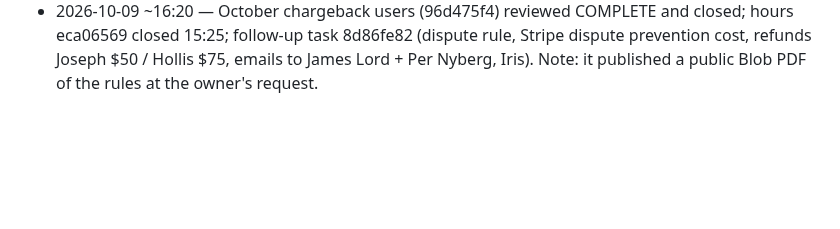
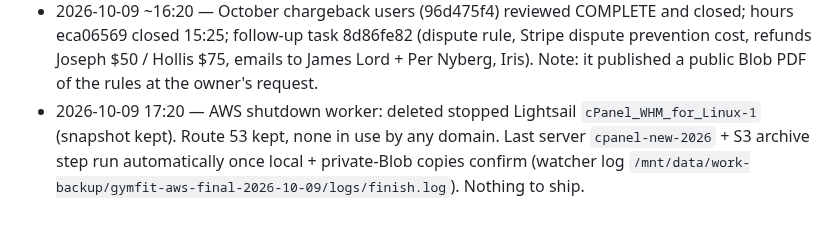
Before and after one commit to tlchatt/gymnasticbodies.com, a Markdown page: sessions/MANAGER.md, the part around the change. Drawn GitHub-style; blank space fills up the shorter version.

```diff
--- a/sessions/MANAGER.md
+++ b/sessions/MANAGER.md
@@ -152,3 +152,4 @@ Items waiting for a decision. A ruling turns each into a Technologic task (handl
 - 2026-10-09 ~16:08 — Owner: "AWS should be fully backed up already for what matters" → AWS session told to proceed now with everything already backed up; only sources still mid-download wait for their own copy to finish. DNS kept.
 - 2026-10-09 ~16:10 — Item 12 session (3653640d) closed: findings → 6731479d (high, incl. stale-Accept risk); task 90b3a025 done.
 - 2026-10-09 ~16:20 — October chargeback users (96d475f4) reviewed COMPLETE and closed; hours eca06569 closed 15:25; follow-up task 8d86fe82 (dispute rule, Stripe dispute prevention cost, refunds Joseph $50 / Hollis $75, emails to James Lord + Per Nyberg, Iris). Note: it published a public Blob PDF of the rules at the owner's request.
+- 2026-10-09 17:20 — AWS shutdown worker: deleted stopped Lightsail `cPanel_WHM_for_Linux-1` (snapshot kept). Route 53 kept, none in use by any domain. Last server `cpanel-new-2026` + S3 archive step run automatically once local + private-Blob copies confirm (watcher log `/mnt/data/work-backup/gymfit-aws-final-2026-10-09/logs/finish.log`). Nothing to ship.
```
Also changed, not shown: sessions/AWSShutdown.md (+6 -0 lines).
